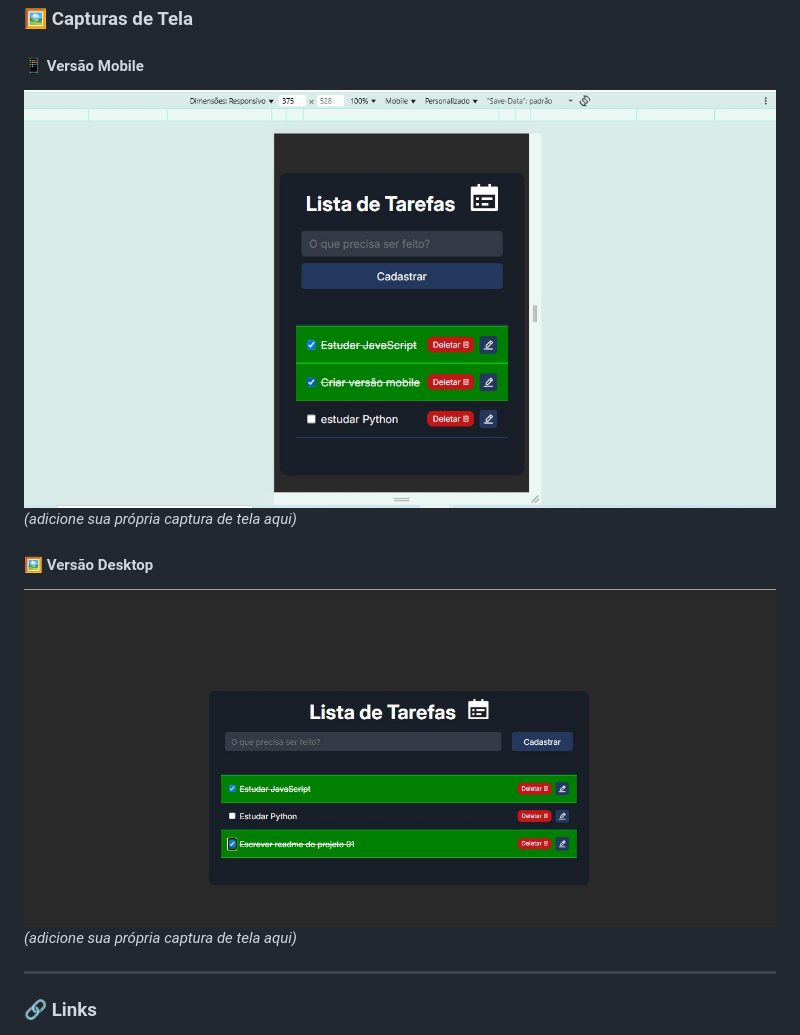
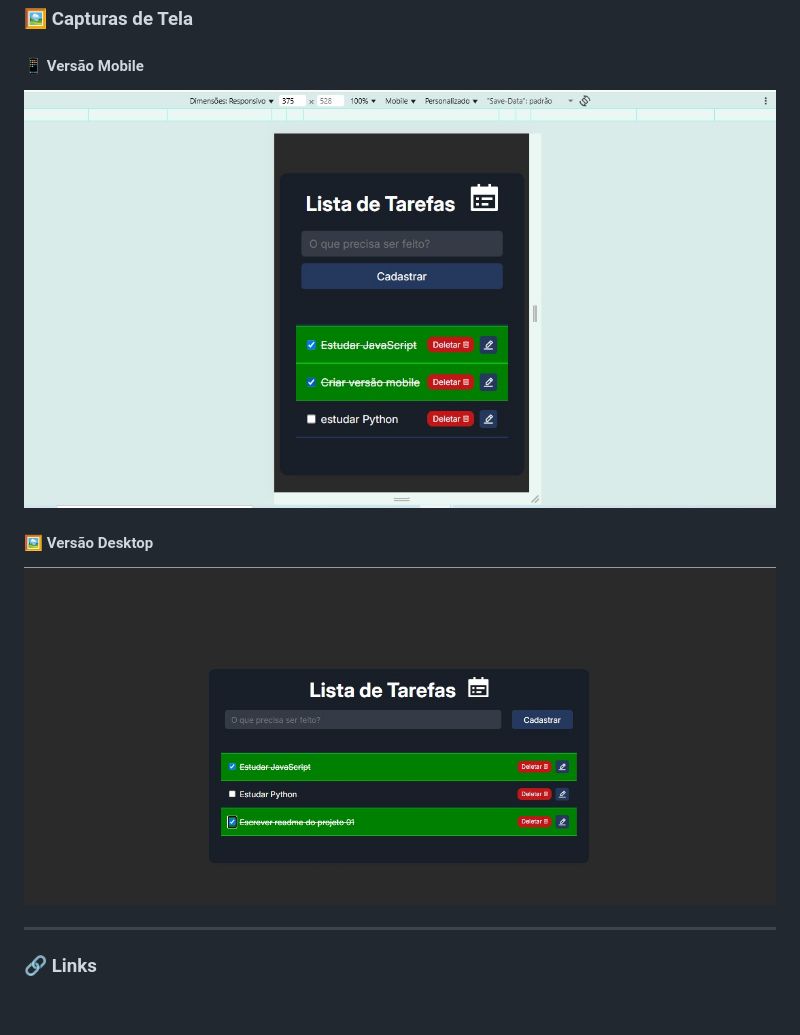
Before and after one commit to dhBarankievicz/todo-list-2.0, a Markdown page: README.md, the part around the change printed below. GitHub-like rendering; blank space fills up the shorter version.

```diff
--- a/README.md
+++ b/README.md
@@ -49,11 +49,11 @@ Os usuários devem ser capazes de:
 
 #### 📱 Versão Mobile
 
-![Mobile](./img/mobile.jpg)  *(adicione sua própria captura de tela aqui)*
+![Mobile](./img/mobile.jpg)
 
 #### 🖼️ Versão Desktop
 
-![Desktop](./img/desktop.jpg)  *(adicione sua própria captura de tela aqui)*
+![Desktop](./img/desktop.jpg)
 
 ---
 
```
Also changed, not shown: other parts of README.md (+1 -1 lines).
